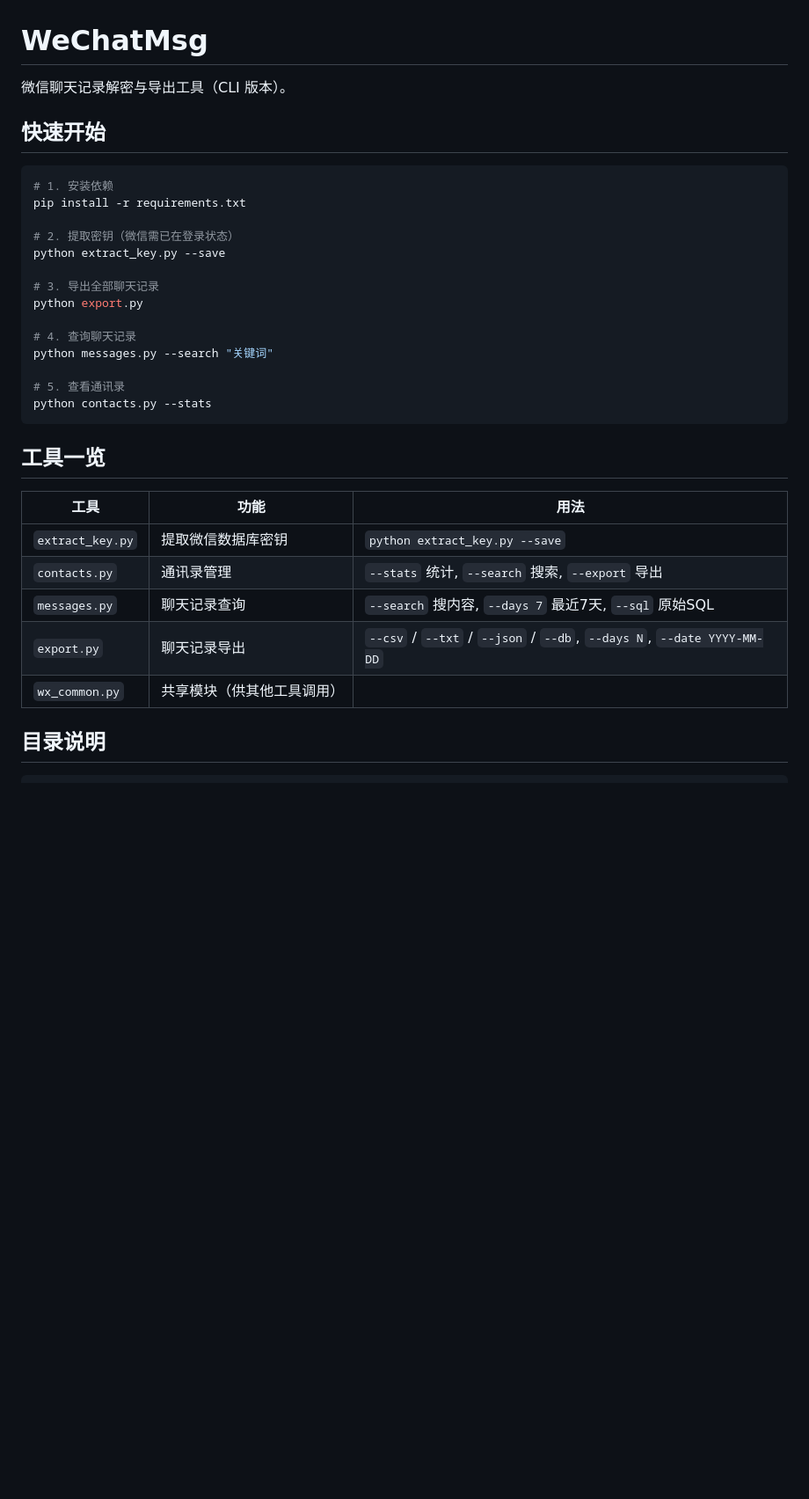
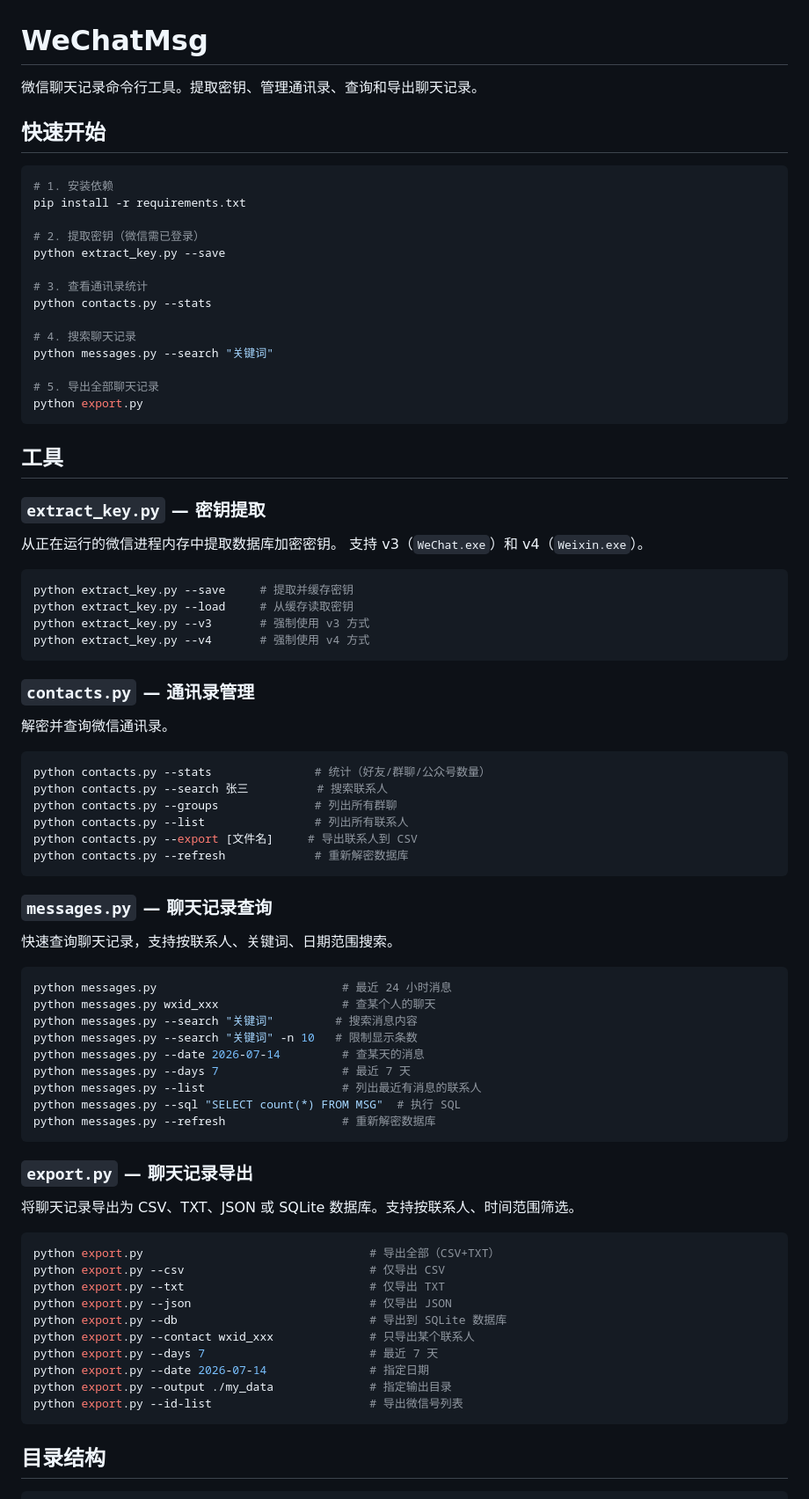
Before and after one commit to wietrade/WeChatMsg, a Markdown page: readme.md, the part around one of its changes. Shown at 88% size. Drawn GitHub-style; blank space fills up the shorter version.

````diff
--- a/readme.md
+++ b/readme.md
@@ -1,6 +1,6 @@
 # WeChatMsg
 
-微信聊天记录解密与导出工具（CLI 版本）。
+微信聊天记录命令行工具。提取密钥、管理通讯录、查询和导出聊天记录。
 
 ## 快速开始
 
@@ -8,29 +8,79 @@
 # 1. 安装依赖
 pip install -r requirements.txt
 
-# 2. 提取密钥（微信需已在登录状态）
+# 2. 提取密钥（微信需已登录）
 python extract_key.py --save
 
-# 3. 导出全部聊天记录
-python export.py
+# 3. 查看通讯录统计
+python contacts.py --stats
 
-# 4. 查询聊天记录
+# 4. 搜索聊天记录
 python messages.py --search "关键词"
 
-# 5. 查看通讯录
-python contacts.py --stats
+# 5. 导出全部聊天记录
+python export.py
 ```
 
-## 工具一览
+## 工具
 
-| 工具 | 功能 | 用法 |
-|------|------|------|
-| `extract_key.py` | 提取微信数据库密钥 | `python extract_key.py --save` |
-| `contacts.py` | 通讯录管理 | `--stats` 统计, `--search` 搜索, `--export` 导出 |
-| `messages.py` | 聊天记录查询 | `--search` 搜内容, `--days 7` 最近7天, `--sql` 原始SQL |
-| `export.py` | 聊天记录导出 | `--csv` / `--txt` / `--json` / `--db`, `--days N`, `--date YYYY-MM-DD` |
-| `wx_common.py` | 共享模块（供其他工具调用） |
+### `extract_key.py` — 密钥提取
 
-## 目录说明
+从正在运行的微信进程内存中提取数据库加密密钥。
+支持 v3（`WeChat.exe`）和 v4（`Weixin.exe`）。
+
+```bash
+python extract_key.py --save     # 提取并缓存密钥
+python extract_key.py --load     # 从缓存读取密钥
+python extract_key.py --v3       # 强制使用 v3 方式
+python extract_key.py --v4       # 强制使用 v4 方式
+```
+
+### `contacts.py` — 通讯录管理
+
+解密并查询微信通讯录。
+
+```bash
+python contacts.py --stats               # 统计（好友/群聊/公众号数量）
+python contacts.py --search 张三          # 搜索联系人
+python contacts.py --groups              # 列出所有群聊
+python contacts.py --list                # 列出所有联系人
+python contacts.py --export [文件名]     # 导出联系人到 CSV
+python contacts.py --refresh             # 重新解密数据库
+```
+
+### `messages.py` — 聊天记录查询
+
+快速查询聊天记录，支持按联系人、关键词、日期范围搜索。
+
+```bash
+python messages.py                           # 最近 24 小时消息
+python messages.py wxid_xxx                  # 查某个人的聊天
+python messages.py --search "关键词"         # 搜索消息内容
+python messages.py --search "关键词" -n 10   # 限制显示条数
+python messages.py --date 2026-07-14         # 查某天的消息
+python messages.py --days 7                  # 最近 7 天
+python messages.py --list                    # 列出最近有消息的联系人
+python messages.py --sql "SELECT count(*) FROM MSG"  # 执行 SQL
+python messages.py --refresh                 # 重新解密数据库
+```
+
+### `export.py` — 聊天记录导出
+
+将聊天记录导出为 CSV、TXT、JSON 或 SQLite 数据库。支持按联系人、时间范围筛选。
+
+```bash
+python export.py                                 # 导出全部（CSV+TXT）
+python export.py --csv                           # 仅导出 CSV
+python export.py --txt                           # 仅导出 TXT
+python export.py --json                          # 仅导出 JSON
+python export.py --db                            # 导出到 SQLite 数据库
+python export.py --contact wxid_xxx              # 只导出某个联系人
+python export.py --days 7                        # 最近 7 天
+python export.py --date 2026-07-14               # 指定日期
+python export.py --output ./my_data              # 指定输出目录
+python export.py --id-list                       # 导出微信号列表
+```
+
+## 目录结构
 
 ```
````
Also changed, not shown: other parts of readme.md (+26 -117 lines).
